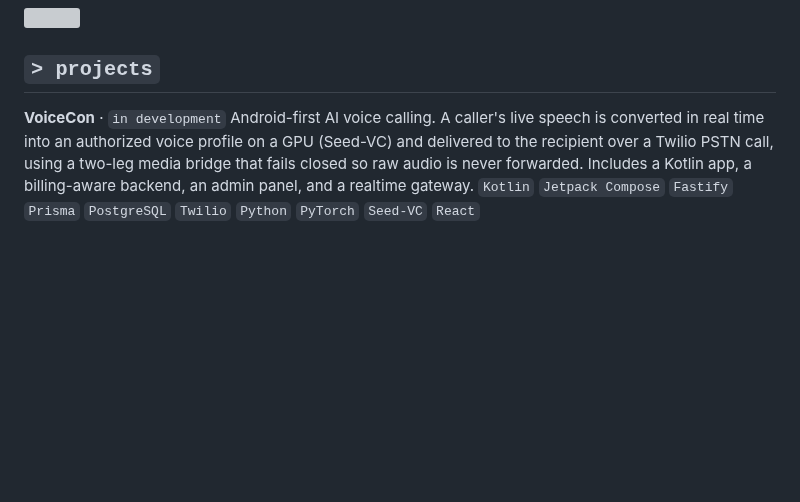
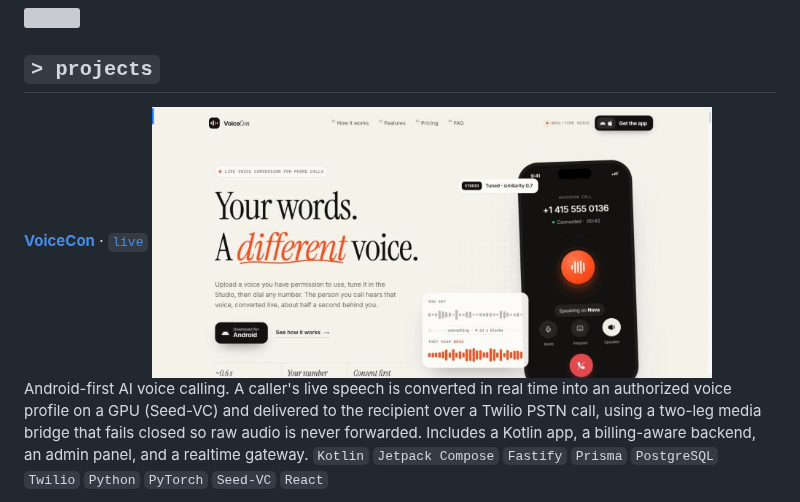
Before and after one commit to Saji-d/Saji-d, a Markdown page: README.md, the part around one of its changes. Rendered like a GitHub page; pictures changed too: assets/voicecon.jpg (added); blank space fills up the shorter version; grey boxes are pictures that could not be loaded.

Commit message:
Add VoiceCon live link and project covers

```diff
--- a/README.md
+++ b/README.md
@@ -92,7 +92,8 @@ I build full-stack software and production-oriented AI/ML systems, from data pip
 
 ## `> projects`
 
-**VoiceCon** · `in development`
+**[VoiceCon](https://voicecon.app/)** · [`live`](https://voicecon.app/)
+<a href="https://voicecon.app/"><img src="./assets/voicecon.jpg" width="560" alt="VoiceCon website: live voice conversion for phone calls"></a>
 Android-first AI voice calling. A caller's live speech is converted in real time into an authorized voice profile on a GPU (Seed-VC) and delivered to the recipient over a Twilio PSTN call, using a two-leg media bridge that fails closed so raw audio is never forwarded. Includes a Kotlin app, a billing-aware backend, an admin panel, and a realtime gateway.
 `Kotlin` `Jetpack Compose` `Fastify` `Prisma` `PostgreSQL` `Twilio` `Python` `PyTorch` `Seed-VC` `React`
 
```
Also changed, not shown: other parts of README.md (+2 -1 lines), assets/invoicepilot.jpg (added).
